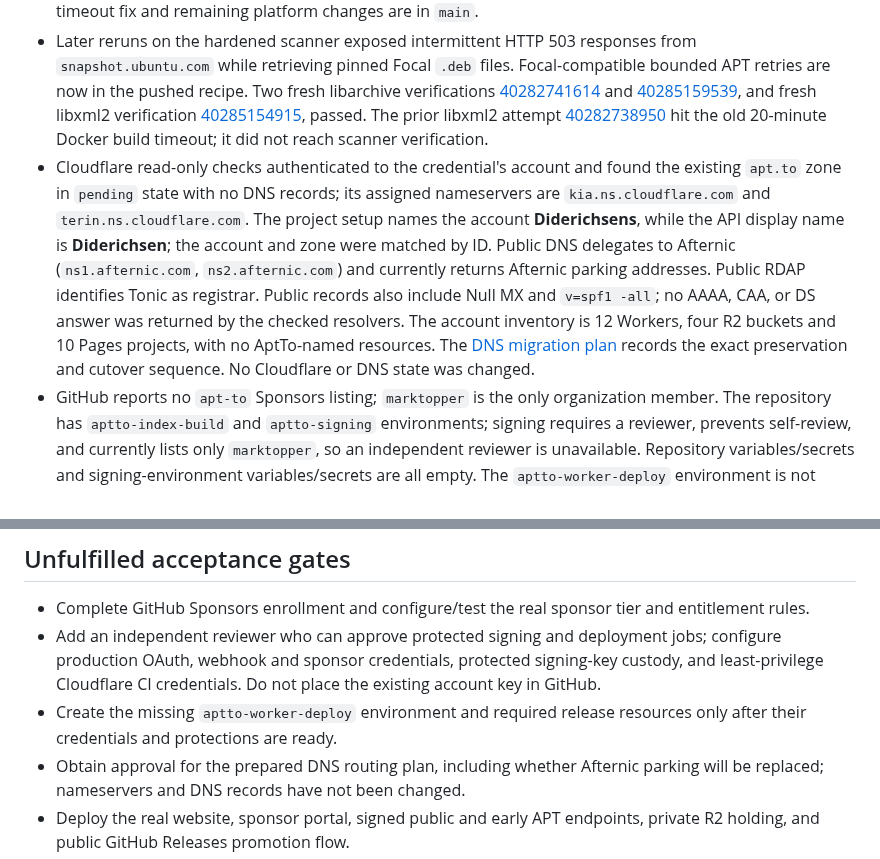
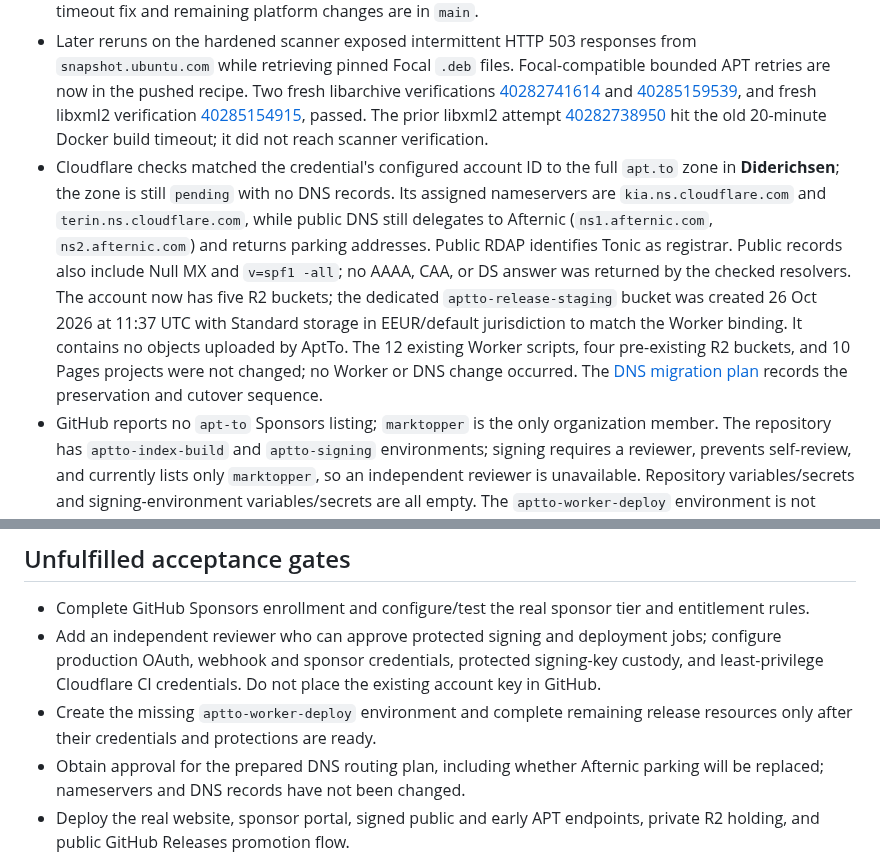
Before and after one commit to apt-to/platform, a Markdown page: STATUS.md, 2 parts joined by grey strips. Rendered like a GitHub page.

```diff
--- a/STATUS.md
+++ b/STATUS.md
@@ -9,7 +9,7 @@ Updated 26 October 2026. This is an evidence ledger; candidate verification is n
 - The Worker acceptance suite now tests the sponsor promotion boundary at one millisecond before, exactly at, and one millisecond after `public_after`. It confirms the package remains private and its bytes are not fetched for public publication before the deadline, and that promotion completes at/after eligibility. Local Worker tests pass 41/41; fresh independent review found no actionable findings. Commit `7ccc138813d03da2d0a06e5df068fbb52d171ac6` is on PR #1 and hosted Platform quality passed in [run 40289187163](https://github.com/apt-to/platform/actions/runs/40289187163). This is deterministic code acceptance evidence, not a seven-day live production promotion.
 - Public repositories: [platform](https://github.com/apt-to/platform), [packaging-libxml2](https://github.com/apt-to/packaging-libxml2), and [packaging-libarchive](https://github.com/apt-to/packaging-libarchive). PR #1 is merged; the reviewed timeout fix and remaining platform changes are in `main`.
 - Later reruns on the hardened scanner exposed intermittent HTTP 503 responses from `snapshot.ubuntu.com` while retrieving pinned Focal `.deb` files. Focal-compatible bounded APT retries are now in the pushed recipe. Two fresh libarchive verifications [40282741614](https://github.com/apt-to/platform/actions/runs/40282741614) and [40285159539](https://github.com/apt-to/platform/actions/runs/40285159539), and fresh libxml2 verification [40285154915](https://github.com/apt-to/platform/actions/runs/40285154915), passed. The prior libxml2 attempt [40282738950](https://github.com/apt-to/platform/actions/runs/40282738950) hit the old 20-minute Docker build timeout; it did not reach scanner verification.
-- Cloudflare read-only checks authenticated to the credential's account and found the existing `apt.to` zone in `pending` state with no DNS records; its assigned nameservers are `kia.ns.cloudflare.com` and `terin.ns.cloudflare.com`. The project setup names the account **Diderichsens**, while the API display name is **Diderichsen**; the account and zone were matched by ID. Public DNS delegates to Afternic (`ns1.afternic.com`, `ns2.afternic.com`) and currently returns Afternic parking addresses. Public RDAP identifies Tonic as registrar. Public records also include Null MX and `v=spf1 -all`; no AAAA, CAA, or DS answer was returned by the checked resolvers. The account inventory is 12 Workers, four R2 buckets and 10 Pages projects, with no AptTo-named resources. The [DNS migration plan](docs/cloudflare-dns-migration-plan.md) records the exact preservation and cutover sequence. No Cloudflare or DNS state was changed.
+- Cloudflare checks matched the credential's configured account ID to the full `apt.to` zone in **Diderichsen**; the zone is still `pending` with no DNS records. Its assigned nameservers are `kia.ns.cloudflare.com` and `terin.ns.cloudflare.com`, while public DNS still delegates to Afternic (`ns1.afternic.com`, `ns2.afternic.com`) and returns parking addresses. Public RDAP identifies Tonic as registrar. Public records also include Null MX and `v=spf1 -all`; no AAAA, CAA, or DS answer was returned by the checked resolvers. The account now has five R2 buckets; the dedicated `aptto-release-staging` bucket was created 26 Oct 2026 at 11:37 UTC with Standard storage in EEUR/default jurisdiction to match the Worker binding. It contains no objects uploaded by AptTo. The 12 existing Worker scripts, four pre-existing R2 buckets, and 10 Pages projects were not changed; no Worker or DNS change occurred. The [DNS migration plan](docs/cloudflare-dns-migration-plan.md) records the preservation and cutover sequence.
 - GitHub reports no `apt-to` Sponsors listing; `marktopper` is the only organization member. The repository has `aptto-index-build` and `aptto-signing` environments; signing requires a reviewer, prevents self-review, and currently lists only `marktopper`, so an independent reviewer is unavailable. Repository variables/secrets and signing-environment variables/secrets are all empty. The `aptto-worker-deploy` environment is not present. Production sponsor authentication, signing, publication, and promotion are not configured or tested.
 - Estimated current pilot storage is about 10.26 MiB per two-package candidate pair, or about 41 MiB-month for four pairs retained 30 days. Public GitHub-hosted build/release infrastructure is expected to remain in free public-repository allowances. R2 is estimated free within 10 GB-month, 1M Class A and 10M Class B requests; above those allowances the documented Standard rates are $0.015/GB-month, $4.50/M Class A and $0.36/M Class B, with free internet egress. A paid Workers plan is estimated at $5/month and has not been enabled or authorized. Recheck current pricing and quotas before launch; see [operations-cost.md](docs/operations-cost.md).
 
@@ -65,7 +65,7 @@ The advisory scanner now treats an exact reviewed vulnerable baseline as affecte
 
 - Complete GitHub Sponsors enrollment and configure/test the real sponsor tier and entitlement rules.
 - Add an independent reviewer who can approve protected signing and deployment jobs; configure production OAuth, webhook and sponsor credentials, protected signing-key custody, and least-privilege Cloudflare CI credentials. Do not place the existing account key in GitHub.
-- Create the missing `aptto-worker-deploy` environment and required release resources only after their credentials and protections are ready.
+- Create the missing `aptto-worker-deploy` environment and complete remaining release resources only after their credentials and protections are ready.
 - Obtain approval for the prepared DNS routing plan, including whether Afternic parking will be replaced; nameservers and DNS records have not been changed.
 - Deploy the real website, sponsor portal, signed public and early APT endpoints, private R2 holding, and public GitHub Releases promotion flow.
 - Exercise anonymous, valid, invalid, expired and revoked sponsor credentials; test the exact 168-hour boundary, retries, concurrent/missed promotion, failures, tampering, identical-byte promotion, rollback and source downloads against live hosted services.
```
Also changed, not shown: docs/operations-runbook.md (+4 -4 lines).
